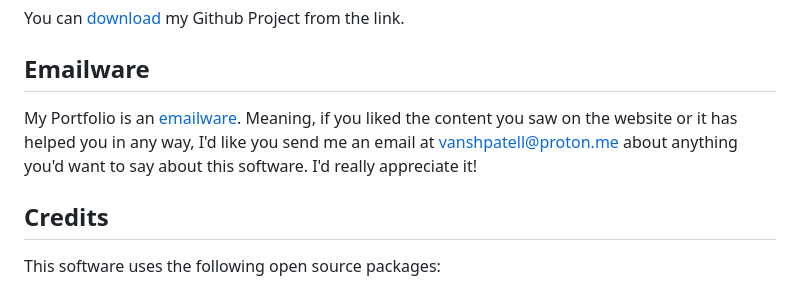
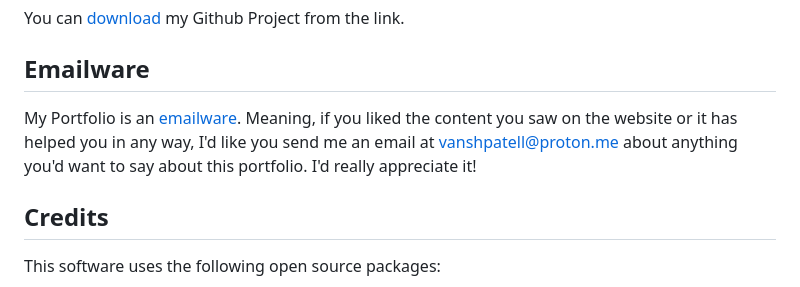
Before and after one commit to patel-vansh1607/capstone-project-mod-1, a Markdown page: README.md, the part around the change. Drawn GitHub-style.

Commit message:
updating emailware

```diff
--- a/README.md
+++ b/README.md
@@ -59,7 +59,7 @@ $ npm start
 You can [download](https://github.com/patel-vansh1607/capstone-project-mod-1/archive/refs/heads/main.zip) my Github Project from the link.
 ## Emailware
 
-My Portfolio is an [emailware](https://en.wiktionary.org/wiki/emailware). Meaning, if you liked the content you saw on the website or it has helped you in any way, I'd like you send me an email at <vanshpatell@proton.me> about anything you'd want to say about this software. I'd really appreciate it!
+My Portfolio is an [emailware](https://en.wiktionary.org/wiki/emailware). Meaning, if you liked the content you saw on the website or it has helped you in any way, I'd like you send me an email at <vanshpatell@proton.me> about anything you'd want to say about this portfolio. I'd really appreciate it!
 
 ## Credits
 
```
